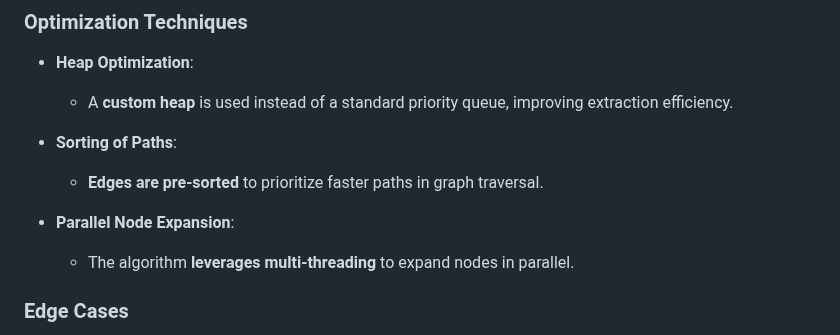
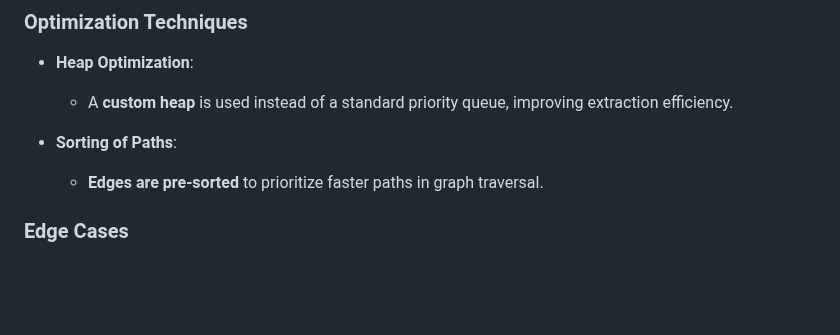
Before and after one commit to algosup/2024-2025-project-3-quickest-path-team-8, a Markdown page: documents/technical_specifications/technical_specifications.md, the part around the change. Drawn GitHub-style; blank space fills up the shorter version.

Commit message:
modification

```diff
--- a/documents/technical_specifications/technical_specifications.md
+++ b/documents/technical_specifications/technical_specifications.md
@@ -442,9 +442,6 @@ The path calculation system implements **Dijkstra’s algorithm** to compute the
 - **Sorting of Paths**:
 
   - **Edges are pre-sorted** to prioritize faster paths in graph traversal.
-
-- **Parallel Node Expansion**:
-  - The algorithm **leverages multi-threading** to expand nodes in parallel.
 
 ### Edge Cases
 
```
